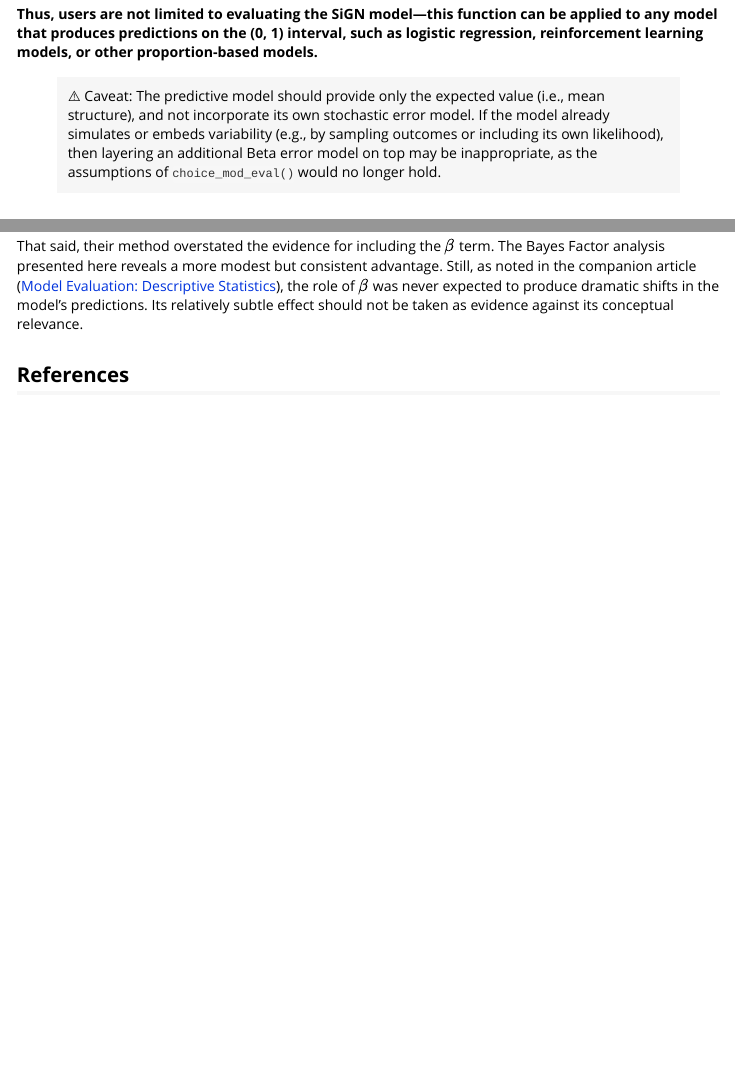
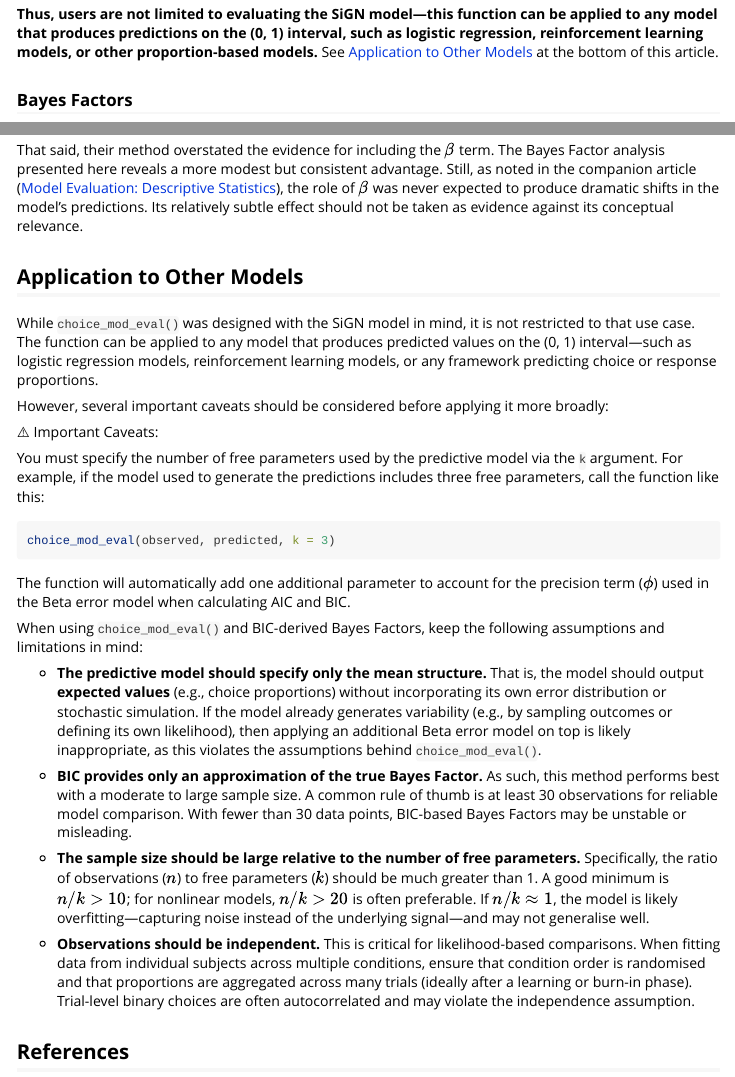
Before and after one commit to SiGN-R/SiGN, an R Markdown document (vignettes/eval_info-theoretic.Rmd): the page in a window 1100 px wide, from 8340 px down, and a second part further down, joined at a grey line. Rendered offline with R 4.5, knitr and Pandoc, with nearby package versions; code that draws random numbers runs with fixed seeds of ours.

Commit message:
Added additional info about application to other models.

````diff
--- a/vignettes/eval_info-theoretic.Rmd
+++ b/vignettes/eval_info-theoretic.Rmd
@@ -367,9 +367,7 @@ no_bonus$info_criteria # no-bonus model
 
 Although we pass `k = 0` to the function, the implementation automatically adds 1 internally to account for the estimated precision parameter $\phi$. This design allows users to supply `k` as the number of parameters in the predictive model itself, while keeping the error model assumption consistent.
 
-**Thus, users are not limited to evaluating the SiGN model—this function can be applied to any model that produces predictions on the (0, 1) interval, such as logistic regression, reinforcement learning models, or other proportion-based models.**
-
-> ⚠️ Caveat: The predictive model should provide only the expected value (i.e., mean structure), and not incorporate its own stochastic error model. If the model already simulates or embeds variability (e.g., by sampling outcomes or including its own likelihood), then layering an additional Beta error model on top may be inappropriate, as the assumptions of `choice_mod_eval()` would no longer hold.
+**Thus, users are not limited to evaluating the SiGN model—this function can be applied to any model that produces predictions on the (0, 1) interval, such as logistic regression, reinforcement learning models, or other proportion-based models.** See [Application to Other Models](#application-to-other-models) at the bottom of this article.
 
 ### Bayes Factors
 
@@ -466,6 +464,37 @@ In both comparisons, the full SiGN model is preferred—especially over the no-b
 
 That said, their method overstated the evidence for including the $\beta$ term. The Bayes Factor analysis presented here reveals a more modest but consistent advantage. Still, as noted in the companion article ([Model Evaluation: Descriptive Statistics](eval_descriptive.html)), the role of $\beta$ was never expected to produce dramatic shifts in the model's predictions. Its relatively subtle effect should not be taken as evidence against its conceptual relevance.
 
+## Application to Other Models
+
+While `choice_mod_eval()` was designed with the SiGN model in mind, it is not restricted to that use case. The function can be applied to any model that produces predicted values on the (0, 1) interval—such as logistic regression models, reinforcement learning models, or any framework predicting choice or response proportions.
+
+However, several important caveats should be considered before applying it more broadly:
+
+⚠️ Important Caveats:
+
+You must specify the number of free parameters used by the predictive model via the `k` argument. For example, if the model used to generate the predictions includes three free parameters, call the function like this:
+
+```r
+choice_mod_eval(observed, predicted, k = 3)
+```
+
+The function will automatically add one additional parameter to account for the precision term ($\phi$) used in the Beta error model when calculating AIC and BIC.
+
+When using `choice_mod_eval()` and BIC-derived Bayes Factors, keep the following assumptions and limitations in mind:
+
+* **The predictive model should specify only the mean structure.**
+That is, the model should output **expected values** (e.g., choice proportions) without incorporating its own error distribution or stochastic simulation. If the model already generates variability (e.g., by sampling outcomes or defining its own likelihood), then applying an additional Beta error model on top is likely inappropriate, as this violates the assumptions behind `choice_mod_eval()`.
+
+* **BIC provides only an approximation of the true Bayes Factor.**
+As such, this method performs best with a moderate to large sample size. A common rule of thumb is at least 30 observations for reliable model comparison. With fewer than 30 data points, BIC-based Bayes Factors may be unstable or misleading.
+
+* **The sample size should be large relative to the number of free parameters.**
+Specifically, the ratio of observations ($n$) to free parameters ($k$) should be much greater than 1. A good minimum is $n/k > 10$; for nonlinear models, $n/k > 20$ is often preferable. If $n/k \approx 1$, the model is likely overfitting—capturing noise instead of the underlying signal—and may not generalise well.
+
+* **Observations should be independent.**
+This is critical for likelihood-based comparisons. When fitting data from individual subjects across multiple conditions, ensure that condition order is randomised and that proportions are aggregated across many trials (ideally after a learning or burn-in phase). Trial-level binary choices are often autocorrelated and may violate the independence assumption.
+
+
 ## References
 
 Dunn, R. M., Pisklak, J. M., McDevitt, M. A., & Spetch, M. L. (2024). Suboptimal choice: A review and quantification of the signal for good news (SiGN) model. *Psychological Review*. *131*(1), 58-78. https://doi.org/10.1037/rev0000416
````
